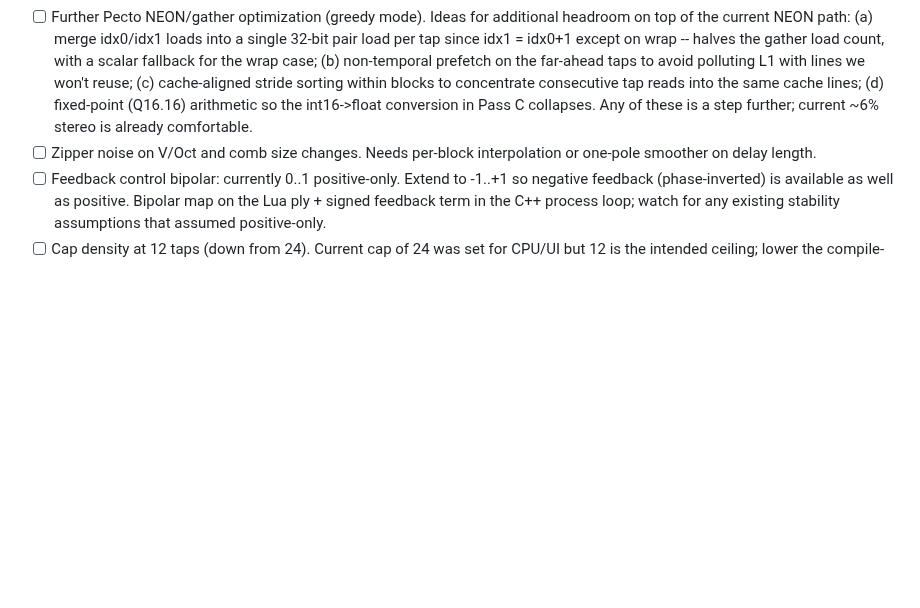
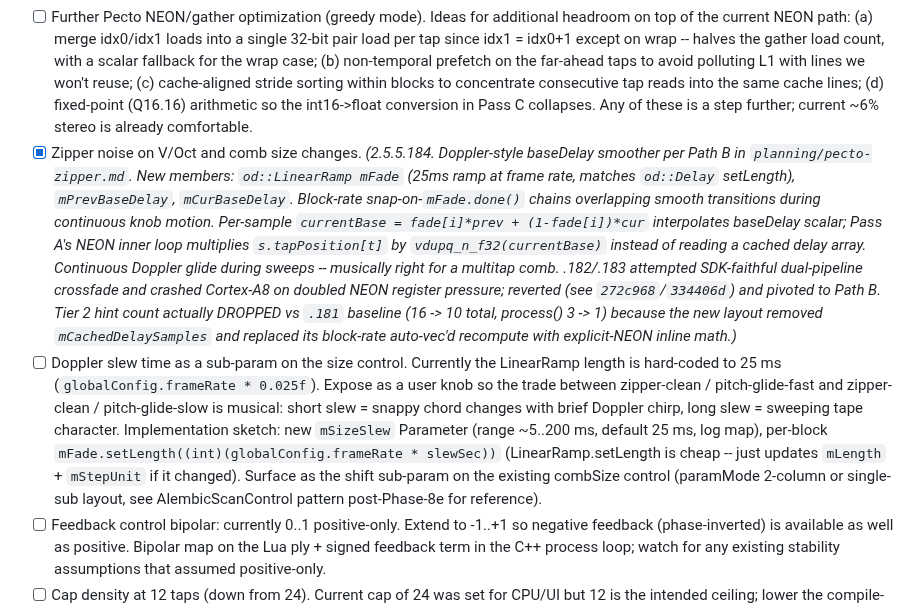
Before and after one commit to stolmine/er-301-habitat, a Markdown page: todo.md, the part around the change. GitHub-like rendering; blank space fills up the shorter version.

Commit message:
todo: mark Pecto zipper-noise solved (.184); add Doppler-slew sub-param TODO
Pecto zipper noise on combSize / V/Oct knob motion is fixed at .184 via
the Path B Doppler-style baseDelay smoother. Logged the implementation
delta and the .182/.183 dual-pipeline detour.

Adds a follow-up TODO: expose the LinearRamp length as a user sub-param
on the size control so the slew time (currently hard-coded 25 ms) is
musically dialable -- short = snappy, long = sweeping tape character.
Surface as the shift sub-param using the AlembicScanControl post-8e
multi-sub paramMode pattern.

Co-Authored-By: Claude Opus 4.7 (1M context) <noreply@anthropic.com>

```diff
--- a/todo.md
+++ b/todo.md
@@ -13,7 +13,8 @@
 ### Pecto
 - [x] CPU spikes on high density + long comb + sitar/clarinet resonator: addressed in three commits. Batch-A clawback (pre-sorted taps in recomputeTaps, CSE'd bufReadInterp, hoisted sitar branch) + Phase 1 tap-loop restructuring into compute/gather/combine passes with 4-ahead prefetch + Phase 2 explicit NEON intrinsics on passes A/C with 8-ahead prefetch. Stereo @ density 24 dropped 50% CPU -> 26% -> ~6% across the three stages. Linux falls back to auto-vectorized scalar. am335x uses arm_neon.h intrinsics.
 - [ ] Further Pecto NEON/gather optimization (greedy mode). Ideas for additional headroom on top of the current NEON path: (a) merge idx0/idx1 loads into a single 32-bit pair load per tap since idx1 = idx0+1 except on wrap -- halves the gather load count, with a scalar fallback for the wrap case; (b) non-temporal prefetch on the far-ahead taps to avoid polluting L1 with lines we won't reuse; (c) cache-aligned stride sorting within blocks to concentrate consecutive tap reads into the same cache lines; (d) fixed-point (Q16.16) arithmetic so the int16->float conversion in Pass C collapses. Any of these is a step further; current ~6% stereo is already comfortable.
-- [ ] Zipper noise on V/Oct and comb size changes. Needs per-block interpolation or one-pole smoother on delay length.
+- [x] Zipper noise on V/Oct and comb size changes. *(2.5.5.184. Doppler-style baseDelay smoother per Path B in `planning/pecto-zipper.md`. New members: `od::LinearRamp mFade` (25ms ramp at frame rate, matches `od::Delay` setLength), `mPrevBaseDelay`, `mCurBaseDelay`. Block-rate snap-on-`mFade.done()` chains overlapping smooth transitions during continuous knob motion. Per-sample `currentBase = fade[i]*prev + (1-fade[i])*cur` interpolates baseDelay scalar; Pass A's NEON inner loop multiplies `s.tapPosition[t]` by `vdupq_n_f32(currentBase)` instead of reading a cached delay array. Continuous Doppler glide during sweeps -- musically right for a multitap comb. .182/.183 attempted SDK-faithful dual-pipeline crossfade and crashed Cortex-A8 on doubled NEON register pressure; reverted (see `272c968`/`334406d`) and pivoted to Path B. Tier 2 hint count actually DROPPED vs `.181` baseline (16 -> 10 total, process() 3 -> 1) because the new layout removed `mCachedDelaySamples` and replaced its block-rate auto-vec'd recompute with explicit-NEON inline math.)*
+- [ ] Doppler slew time as a sub-param on the size control. Currently the LinearRamp length is hard-coded to 25 ms (`globalConfig.frameRate * 0.025f`). Expose as a user knob so the trade between zipper-clean / pitch-glide-fast and zipper-clean / pitch-glide-slow is musical: short slew = snappy chord changes with brief Doppler chirp, long slew = sweeping tape character. Implementation sketch: new `mSizeSlew` Parameter (range ~5..200 ms, default 25 ms, log map), per-block `mFade.setLength((int)(globalConfig.frameRate * slewSec))` (LinearRamp.setLength is cheap -- just updates `mLength` + `mStepUnit` if it changed). Surface as the shift sub-param on the existing combSize control (paramMode 2-column or single-sub layout, see AlembicScanControl pattern post-Phase-8e for reference).
 - [ ] Feedback control bipolar: currently 0..1 positive-only. Extend to -1..+1 so negative feedback (phase-inverted) is available as well as positive. Bipolar map on the Lua ply + signed feedback term in the C++ process loop; watch for any existing stability assumptions that assumed positive-only.
 - [ ] Cap density at 12 taps (down from 24). Current cap of 24 was set for CPU/UI but 12 is the intended ceiling; lower the compile-time constant and verify xform randomization, sorted tap reads, and any graphic still respect it. Existing presets above 12 should clamp on load rather than truncate silently.
 
```
